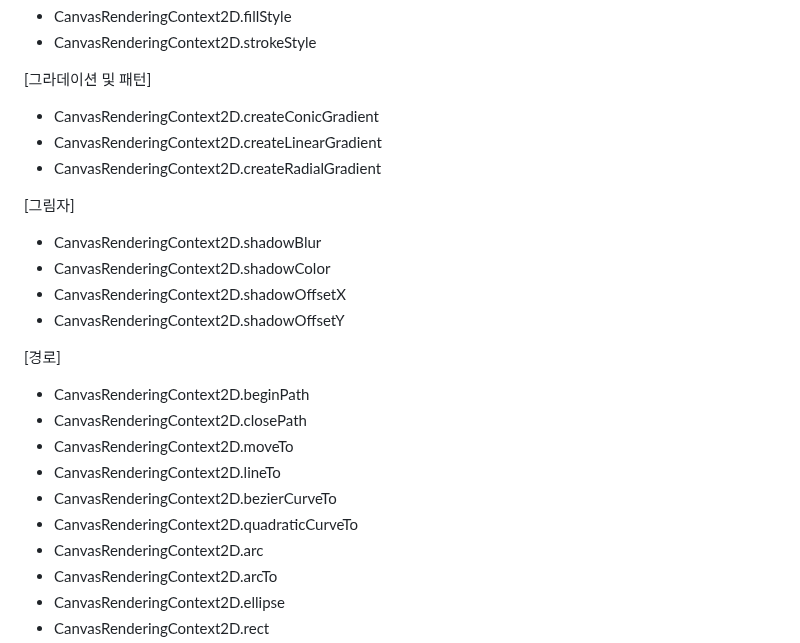
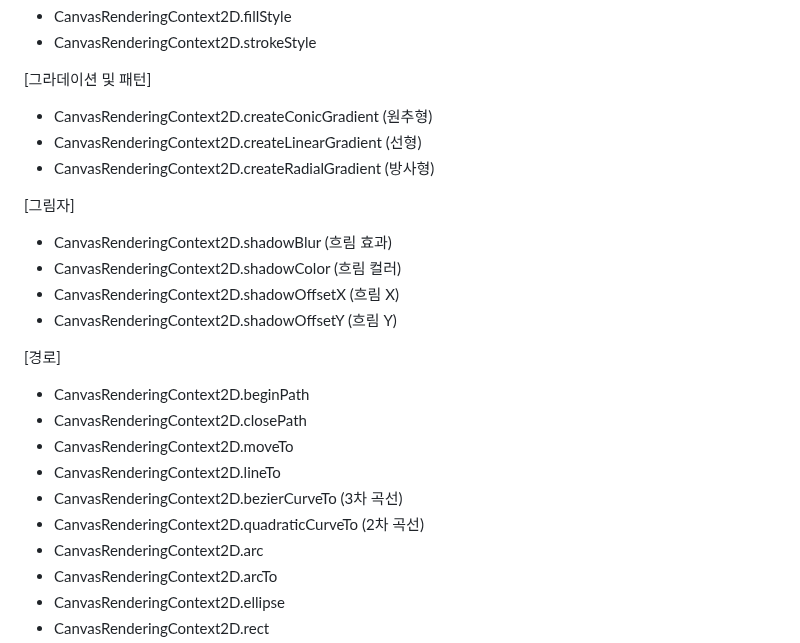
Before and after one commit to Minseok0917/practice-vanila-drawing-board, a Markdown page: learn-context.md, the part around the change. Drawn GitHub-style.

Commit message:
docs : mdn canvas 보고 간단한 설명 작성중

```diff
--- a/learn-context.md
+++ b/learn-context.md
@@ -40,16 +40,16 @@
 
 [그라데이션 및 패턴]
 
-- CanvasRenderingContext2D.createConicGradient
-- CanvasRenderingContext2D.createLinearGradient
-- CanvasRenderingContext2D.createRadialGradient
+- CanvasRenderingContext2D.createConicGradient (원추형)
+- CanvasRenderingContext2D.createLinearGradient (선형)
+- CanvasRenderingContext2D.createRadialGradient (방사형)
 
 [그림자]
 
-- CanvasRenderingContext2D.shadowBlur
-- CanvasRenderingContext2D.shadowColor
-- CanvasRenderingContext2D.shadowOffsetX
-- CanvasRenderingContext2D.shadowOffsetY
+- CanvasRenderingContext2D.shadowBlur (흐림 효과)
+- CanvasRenderingContext2D.shadowColor (흐림 컬러)
+- CanvasRenderingContext2D.shadowOffsetX (흐림 X)
+- CanvasRenderingContext2D.shadowOffsetY (흐림 Y)
 
 [경로]
 
@@ -57,8 +57,8 @@
 - CanvasRenderingContext2D.closePath
 - CanvasRenderingContext2D.moveTo
 - CanvasRenderingContext2D.lineTo
-- CanvasRenderingContext2D.bezierCurveTo
-- CanvasRenderingContext2D.quadraticCurveTo
+- CanvasRenderingContext2D.bezierCurveTo (3차 곡선)
+- CanvasRenderingContext2D.quadraticCurveTo (2차 곡선)
 - CanvasRenderingContext2D.arc
 - CanvasRenderingContext2D.arcTo
 - CanvasRenderingContext2D.ellipse
```
